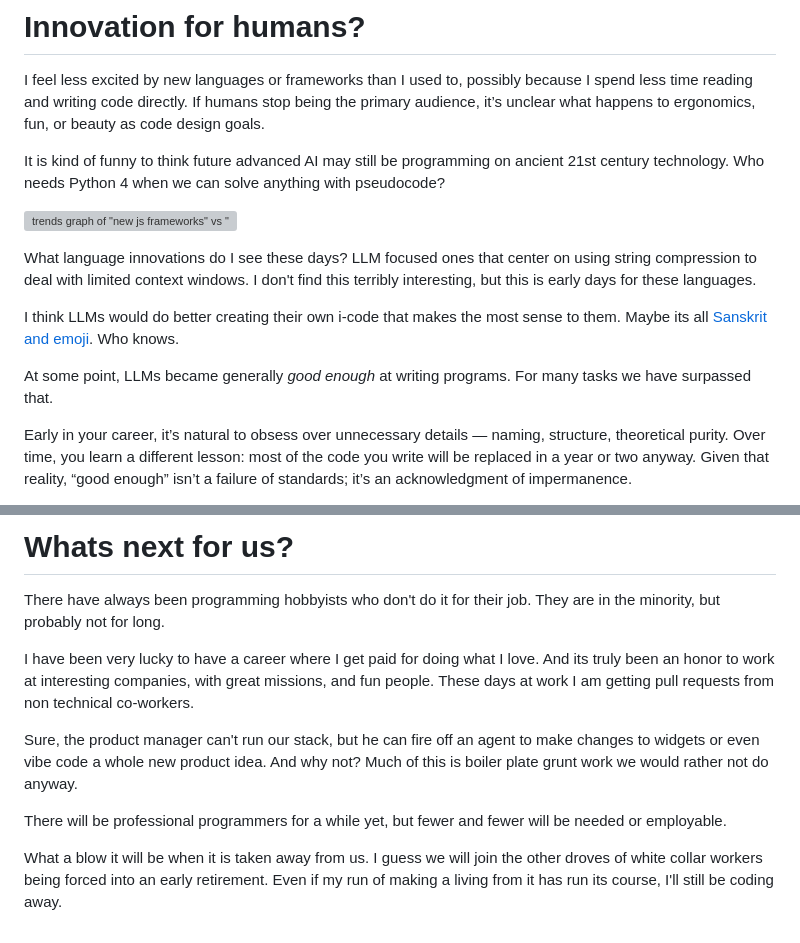
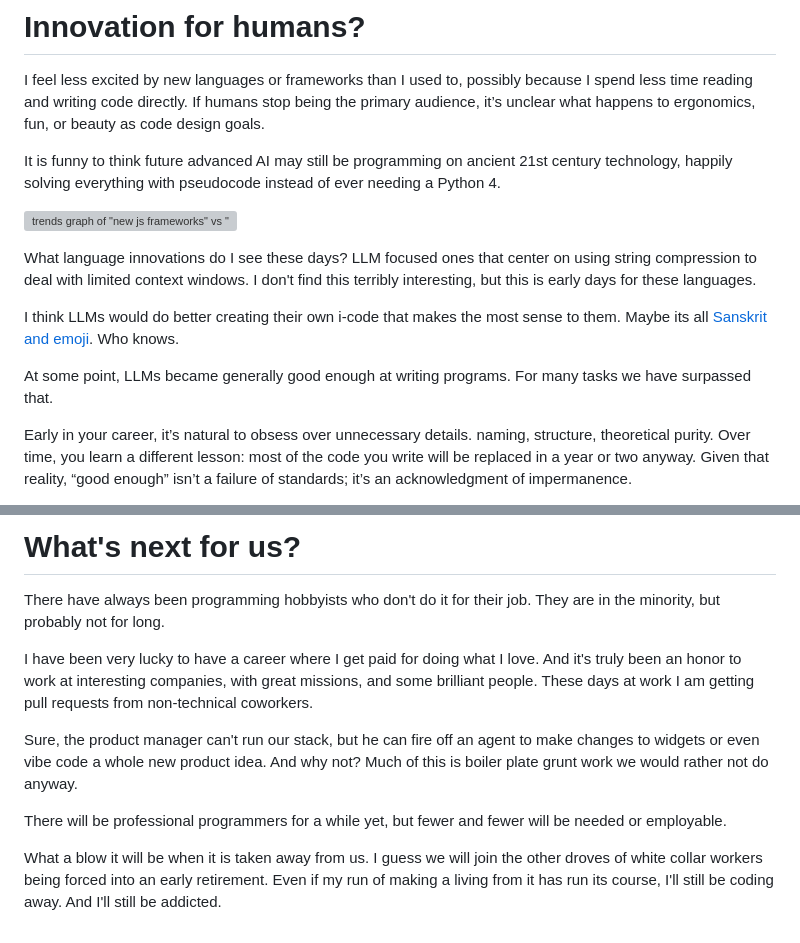
Before and after one commit to jonocodes/blog, a Markdown page: content/blog/2026-01-24-ai-programming-junkie.md, 2 parts joined by grey strips. Rendered like a GitHub page; grey boxes are pictures that could not be loaded.

```diff
--- a/content/blog/2026-01-24-ai-programming-junkie.md
+++ b/content/blog/2026-01-24-ai-programming-junkie.md
@@ -62,7 +72,7 @@ Any developer who’s become a manager knows the feeling: distance from the code
 
 I feel less excited by new languages or frameworks than I used to, possibly because I spend less time reading and writing code directly. If humans stop being the primary audience, it’s unclear what happens to ergonomics, fun, or beauty as code design goals.
 
-It is kind of funny to think future advanced AI may still be programming on ancient 21st century technology. Who needs Python 4 when we can solve anything with pseudocode?
+It is funny to think future advanced AI may still be programming on ancient 21st century technology, happily solving everything with pseudocode instead of ever needing a Python 4.
 
 ![trends graph of "new js frameworks" vs "coding with AI"](assets/jsframework-vs-ai.png)
 
@@ -70,9 +80,8 @@ What language innovations do I see these days? LLM focused ones that center on u
 
 I think LLMs would do better creating their own i-code that makes the most sense to them. Maybe its all [Sanskrit and emoji](https://experiencemachines.substack.com/p/machines-of-loving-bliss). Who knows.
 
-At some point, LLMs became generally _good enough_ at writing programs. For many tasks we have surpassed that.
+At some point, LLMs became generally good enough at writing programs. For many tasks we have surpassed that.
 
-Early in your career, it’s natural to obsess over unnecessary details — naming, structure, theoretical purity. Over time, you learn a different lesson: most of the code you write will be replaced in a year or two anyway. Given that reality, “good enough” isn’t a failure of standards; it’s an acknowledgment of impermanence.
-
+Early in your career, it’s natural to obsess over unnecessary details. naming, structure, theoretical purity. Over time, you learn a different lesson: most of the code you write will be replaced in a year or two anyway. Given that reality, “good enough” isn’t a failure of standards; it’s an acknowledgment of impermanence.
 
 <center>
@@ -82,13 +89,13 @@ Early in your career, it’s natural to obsess over unnecessary details — nami
 </center>
 
-# Whats next for us?
+# What's next for us?
 
 There have always been programming hobbyists who don't do it for their job. They are in the minority, but probably not for long.
 
-I have been very lucky to have a career where I get paid for doing what I love. And its truly been an honor to work at interesting companies, with great missions, and fun people. These days at work I am getting pull requests from non technical co-workers.
+I have been very lucky to have a career where I get paid for doing what I love. And it's truly been an honor to work at interesting companies, with great missions, and some brilliant people. These days at work I am getting pull requests from non-technical coworkers.
 
 Sure, the product manager can't run our stack, but he can fire off an agent to make changes to widgets or even vibe code a whole new product idea. And why not? Much of this is boiler plate grunt work we would rather not do anyway.
 
 There will be professional programmers for a while yet, but fewer and fewer will be needed or employable.
 
-What a blow it will be when it is taken away from us. I guess we will join the other droves of white collar workers being forced into an early retirement. Even if my run of making a living from it has run its course, I'll still be coding away.
+What a blow it will be when it is taken away from us. I guess we will join the other droves of white collar workers being forced into an early retirement. Even if my run of making a living from it has run its course, I'll still be coding away. And I'll still be addicted.
```
Also changed, not shown: other parts of content/blog/2026-01-24-ai-programming-junkie.md (+19 -11 lines).
